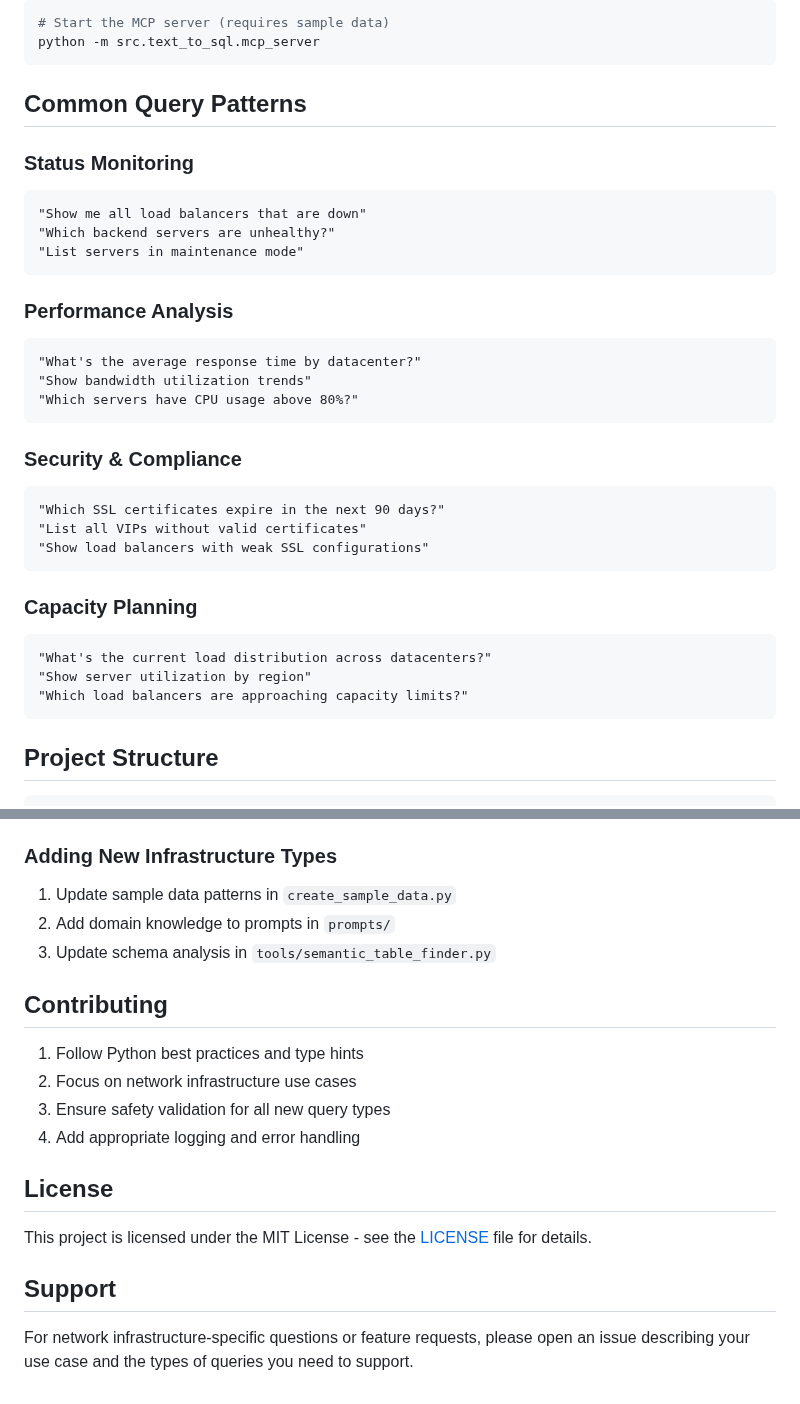
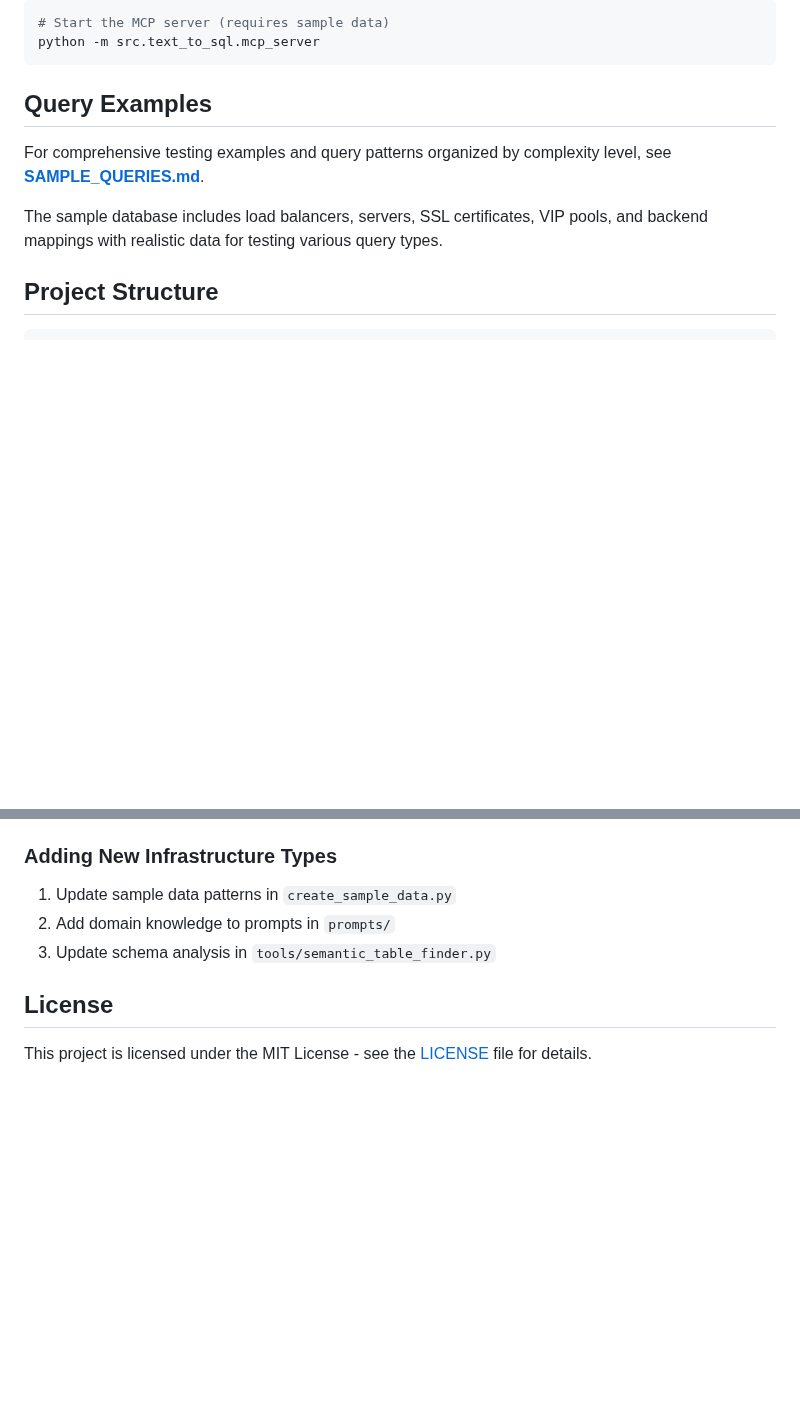
Before and after one commit to keo571/netquery, a Markdown page: README.md, 2 parts joined by grey strips. Rendered like a GitHub page; blank space fills up the shorter version.

Commit message:
Streamline README by removing redundant sections
- Replace 'Common Query Patterns' section with reference to SAMPLE_QUERIES.md
- Remove 'Contributing' section (standard practices implied)
- Remove 'Support' section (GitHub issues are standard)
- Keep README focused on core architecture and getting started
- Direct users to SAMPLE_QUERIES.md for comprehensive test examples
- Cleaner, more focused documentation structure

🤖 Generated with [Claude Code](https://claude.ai/code)

Co-Authored-By: Claude <noreply@anthropic.com>

````diff
--- a/README.md
+++ b/README.md
@@ -125,35 +125,11 @@ python gemini_cli.py "Which SSL certificates expire soon?"
 python -m src.text_to_sql.mcp_server
 ```
 
-## Common Query Patterns
+## Query Examples
 
-### Status Monitoring
-```
-"Show me all load balancers that are down"
-"Which backend servers are unhealthy?"
-"List servers in maintenance mode"
-```
+For comprehensive testing examples and query patterns organized by complexity level, see **[SAMPLE_QUERIES.md](SAMPLE_QUERIES.md)**.
 
-### Performance Analysis
-```
-"What's the average response time by datacenter?"
-"Show bandwidth utilization trends"
-"Which servers have CPU usage above 80%?"
-```
-
-### Security & Compliance
-```
-"Which SSL certificates expire in the next 90 days?"
-"List all VIPs without valid certificates"
-"Show load balancers with weak SSL configurations"
-```
-
-### Capacity Planning
-```
-"What's the current load distribution across datacenters?"
-"Show server utilization by region"
-"Which load balancers are approaching capacity limits?"
-```
+The sample database includes load balancers, servers, SSL certificates, VIP pools, and backend mappings with realistic data for testing various query types.
 
 ## Project Structure
 
@@ -240,17 +216,6 @@ See `SAMPLE_QUERIES.md` for comprehensive test cases organized by complexity lev
 2. Add domain knowledge to prompts in `prompts/`
 3. Update schema analysis in `tools/semantic_table_finder.py`
 
-## Contributing
-
-1. Follow Python best practices and type hints
-2. Focus on network infrastructure use cases
-3. Ensure safety validation for all new query types
-4. Add appropriate logging and error handling
-
 ## License
 
 This project is licensed under the MIT License - see the [LICENSE](LICENSE) file for details.
-
-## Support
-
-For network infrastructure-specific questions or feature requests, please open an issue describing your use case and the types of queries you need to support.
````
